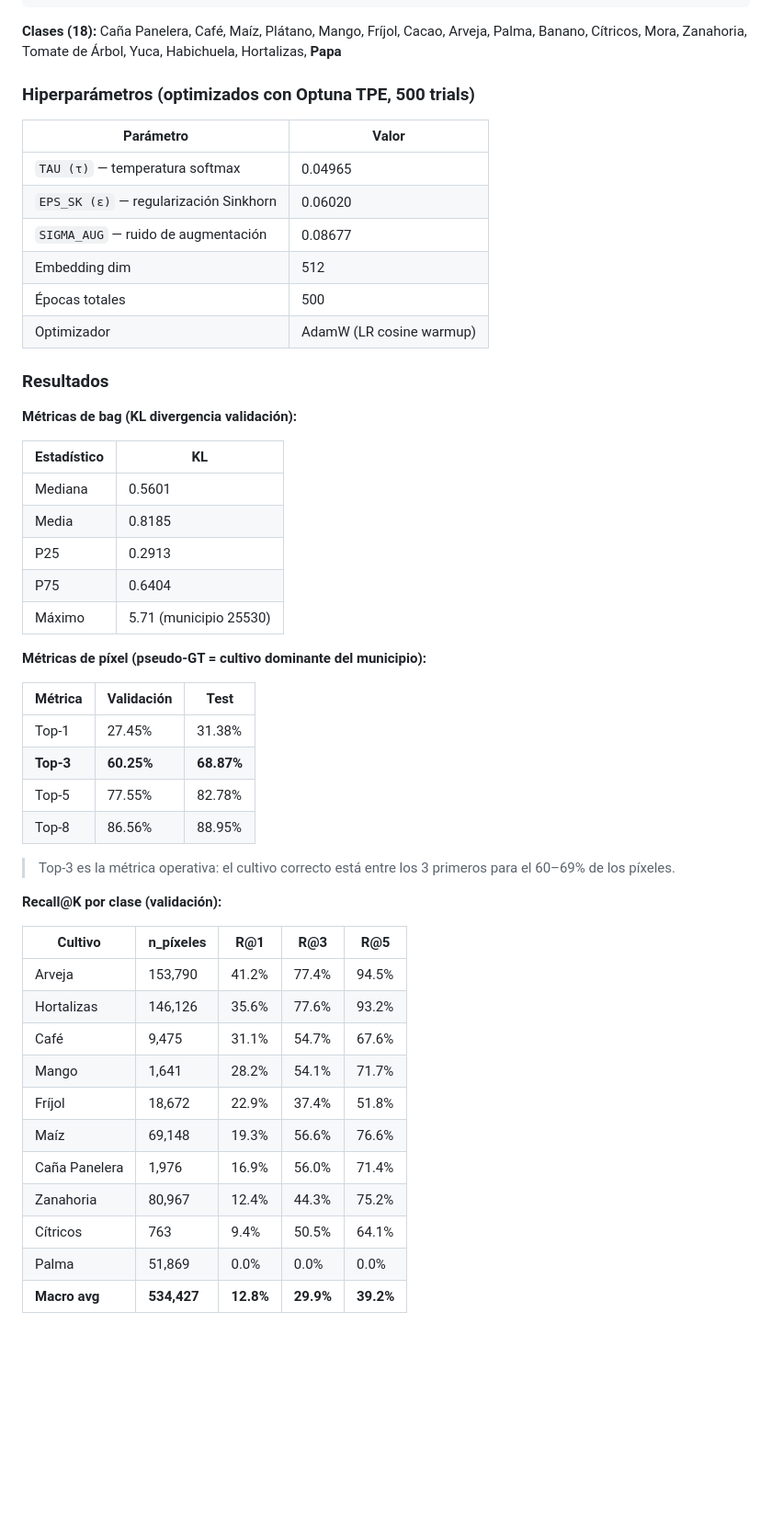
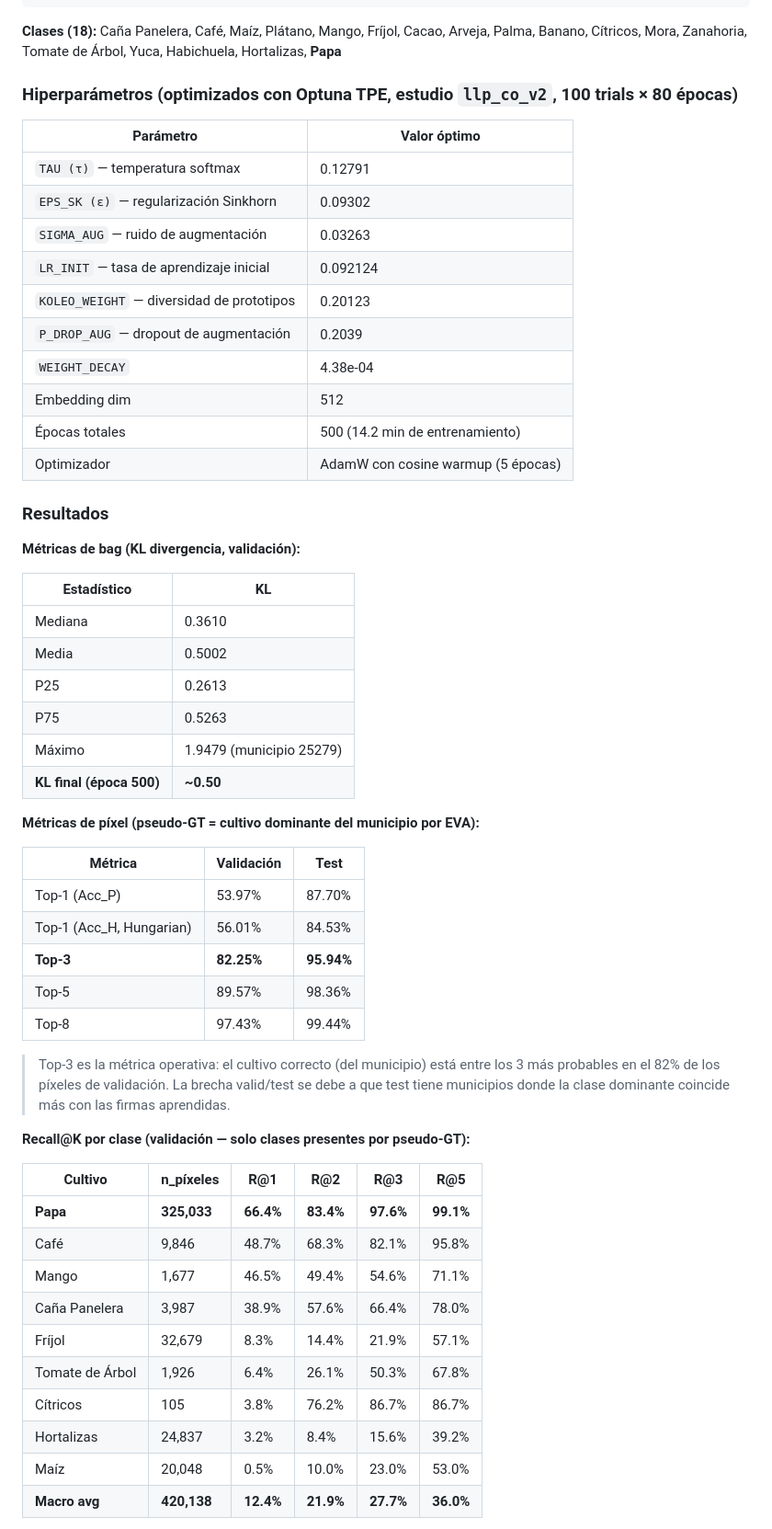
Before and after one commit to rquiroga83/agromodel, a Markdown page: README.md, the part around one of its changes. Shown at 92% size. GitHub-like rendering; blank space fills up the shorter version.

Commit message:
Ajustes readme

```diff
--- a/README.md
+++ b/README.md
@@ -235,53 +234,59 @@ Entrada: x ∈ ℝ^40  (features escaladas con StandardScaler)
 **Clases (18):**
 Caña Panelera, Café, Maíz, Plátano, Mango, Fríjol, Cacao, Arveja, Palma, Banano, Cítricos, Mora, Zanahoria, Tomate de Árbol, Yuca, Habichuela, Hortalizas, **Papa**
 
-### Hiperparámetros (optimizados con Optuna TPE, 500 trials)
+### Hiperparámetros (optimizados con Optuna TPE, estudio `llp_co_v2`, 100 trials × 80 épocas)
 
-| Parámetro | Valor |
-|-----------|-------|
-| `TAU (τ)` — temperatura softmax | 0.04965 |
-| `EPS_SK (ε)` — regularización Sinkhorn | 0.06020 |
-| `SIGMA_AUG` — ruido de augmentación | 0.08677 |
+| Parámetro | Valor óptimo |
+|-----------|-------------|
+| `TAU (τ)` — temperatura softmax | 0.12791 |
+| `EPS_SK (ε)` — regularización Sinkhorn | 0.09302 |
+| `SIGMA_AUG` — ruido de augmentación | 0.03263 |
+| `LR_INIT` — tasa de aprendizaje inicial | 0.092124 |
+| `KOLEO_WEIGHT` — diversidad de prototipos | 0.20123 |
+| `P_DROP_AUG` — dropout de augmentación | 0.2039 |
+| `WEIGHT_DECAY` | 4.38e-04 |
 | Embedding dim | 512 |
-| Épocas totales | 500 |
-| Optimizador | AdamW (LR cosine warmup) |
+| Épocas totales | 500 (14.2 min de entrenamiento) |
+| Optimizador | AdamW con cosine warmup (5 épocas) |
 
 ### Resultados
 
-**Métricas de bag (KL divergencia validación):**
+**Métricas de bag (KL divergencia, validación):**
 
 | Estadístico | KL |
 |-------------|-----|
-| Mediana | 0.5601 |
-| Media | 0.8185 |
-| P25 | 0.2913 |
-| P75 | 0.6404 |
-| Máximo | 5.71 (municipio 25530) |
+| Mediana | 0.3610 |
+| Media | 0.5002 |
+| P25 | 0.2613 |
+| P75 | 0.5263 |
+| Máximo | 1.9479 (municipio 25279) |
+| **KL final (época 500)** | **~0.50** |
 
-**Métricas de píxel (pseudo-GT = cultivo dominante del municipio):**
+**Métricas de píxel (pseudo-GT = cultivo dominante del municipio por EVA):**
 
 | Métrica | Validación | Test |
 |---------|-----------|------|
-| Top-1 | 27.45% | 31.38% |
-| **Top-3** | **60.25%** | **68.87%** |
-| Top-5 | 77.55% | 82.78% |
-| Top-8 | 86.56% | 88.95% |
+| Top-1 (Acc_P) | 53.97% | 87.70% |
+| Top-1 (Acc_H, Hungarian) | 56.01% | 84.53% |
+| **Top-3** | **82.25%** | **95.94%** |
+| Top-5 | 89.57% | 98.36% |
+| Top-8 | 97.43% | 99.44% |
 
-> Top-3 es la métrica operativa: el cultivo correcto está entre los 3 primeros para el 60–69% de los píxeles.
+> Top-3 es la métrica operativa: el cultivo correcto (del municipio) está entre los 3 más probables en el 82% de los píxeles de validación.
+> La brecha valid/test se debe a que test tiene municipios donde la clase dominante coincide más con las firmas aprendidas.
 
-**Recall@K por clase (validación):**
+**Recall@K por clase (validación — solo clases presentes por pseudo-GT):**
 
-| Cultivo | n_píxeles | R@1 | R@3 | R@5 |
-|---------|-----------|-----|-----|-----|
-| Arveja | 153,790 | 41.2% | 77.4% | 94.5% |
-| Hortalizas | 146,126 | 35.6% | 77.6% | 93.2% |
-| Café | 9,475 | 31.1% | 54.7% | 67.6% |
-| Mango | 1,641 | 28.2% | 54.1% | 71.7% |
-| Fríjol | 18,672 | 22.9% | 37.4% | 51.8% |
-| Maíz | 69,148 | 19.3% | 56.6% | 76.6% |
-| Caña Panelera | 1,976 | 16.9% | 56.0% | 71.4% |
-| Zanahoria | 80,967 | 12.4% | 44.3% | 75.2% |
-| Cítricos | 763 | 9.4% | 50.5% | 64.1% |
-| Palma | 51,869 | 0.0% | 0.0% | 0.0% |
-| **Macro avg** | **534,427** | **12.8%** | **29.9%** | **39.2%** |
+| Cultivo | n_píxeles | R@1 | R@2 | R@3 | R@5 |
+|---------|-----------|-----|-----|-----|-----|
+| **Papa** | **325,033** | **66.4%** | **83.4%** | **97.6%** | **99.1%** |
+| Café | 9,846 | 48.7% | 68.3% | 82.1% | 95.8% |
+| Mango | 1,677 | 46.5% | 49.4% | 54.6% | 71.1% |
+| Caña Panelera | 3,987 | 38.9% | 57.6% | 66.4% | 78.0% |
+| Fríjol | 32,679 | 8.3% | 14.4% | 21.9% | 57.1% |
+| Tomate de Árbol | 1,926 | 6.4% | 26.1% | 50.3% | 67.8% |
+| Cítricos | 105 | 3.8% | 76.2% | 86.7% | 86.7% |
+| Hortalizas | 24,837 | 3.2% | 8.4% | 15.6% | 39.2% |
+| Maíz | 20,048 | 0.5% | 10.0% | 23.0% | 53.0% |
+| **Macro avg** | **420,138** | **12.4%** | **21.9%** | **27.7%** | **36.0%** |
 
```
Also changed, not shown: other parts of README.md (+22 -9 lines).
